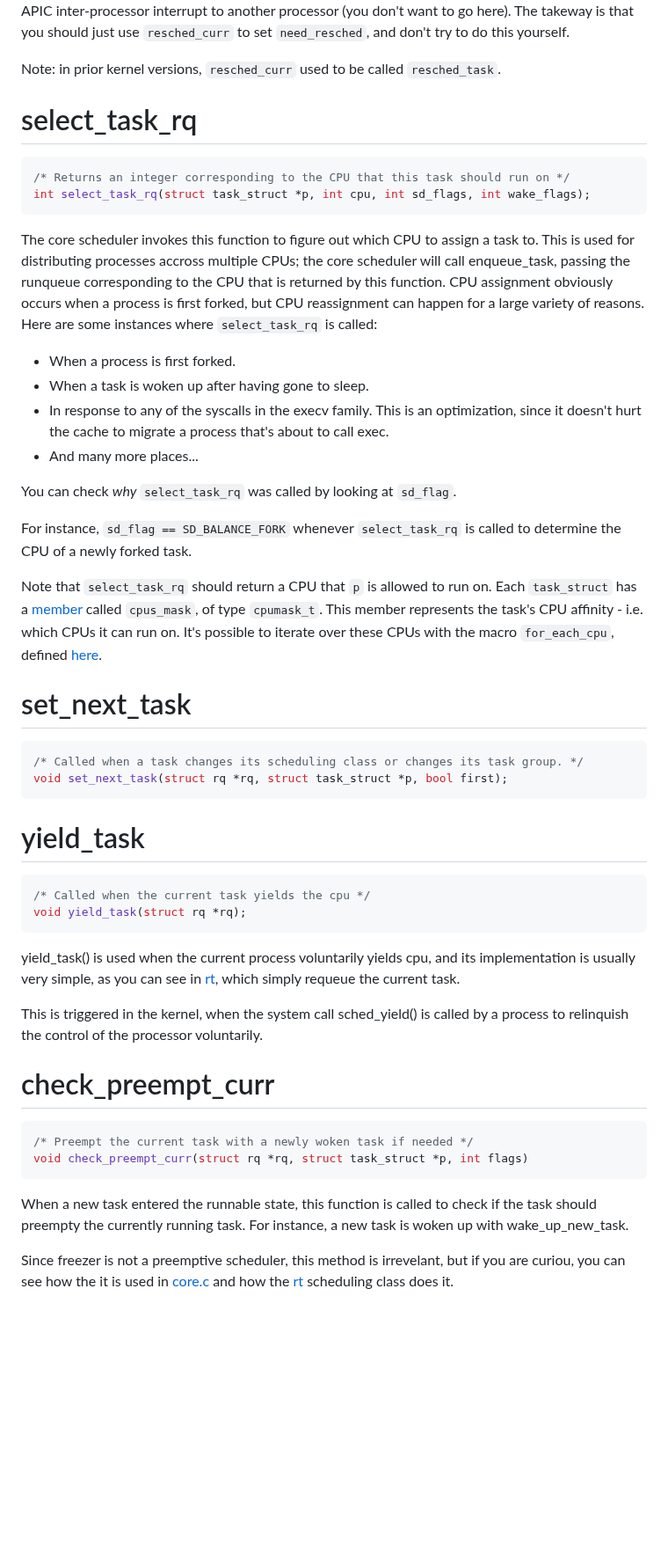
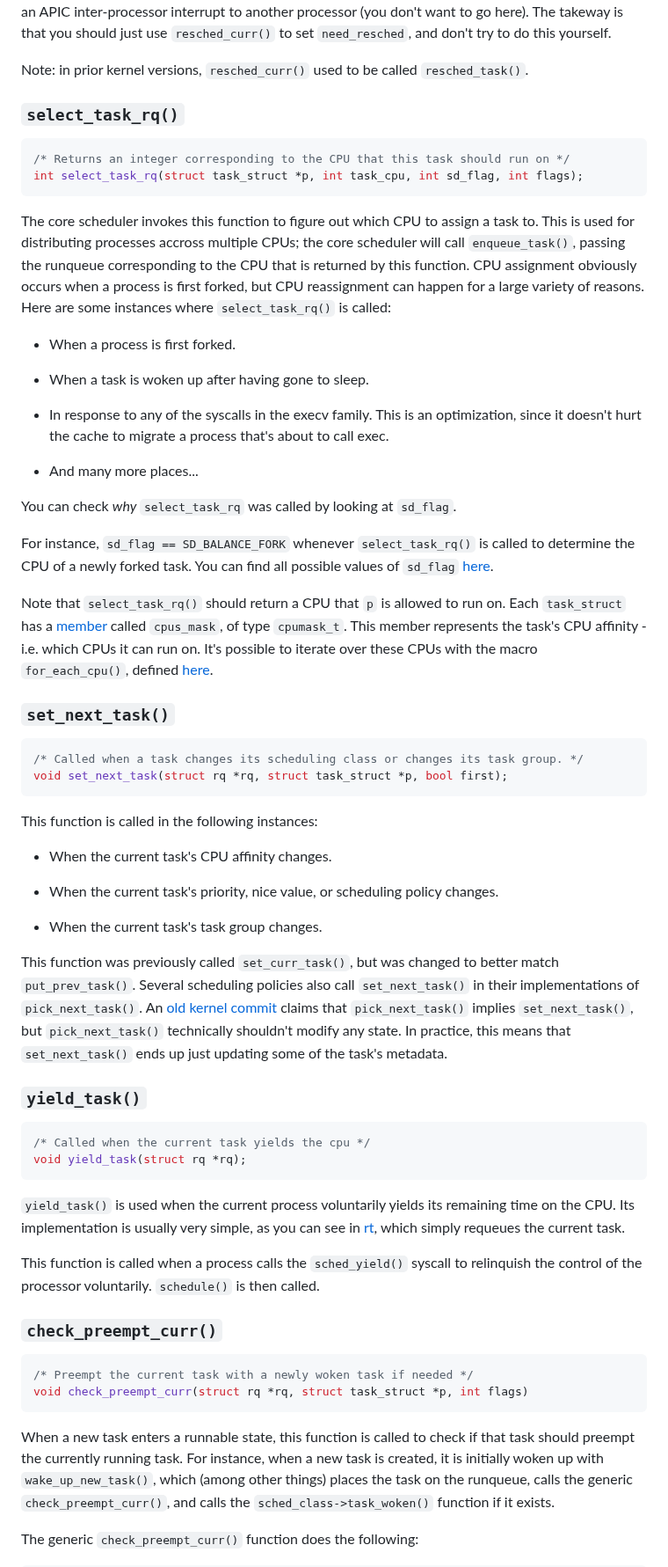
Before and after one commit to cs4118/recitations, a Markdown page: E-Freezer/freezer_sched_class.md, the part around one of its changes. Shown at 88% size. Drawn GitHub-style; blank space fills up the shorter version.

Commit message:
All functions up to and including balance()

````diff
--- a/E-Freezer/freezer_sched_class.md
+++ b/E-Freezer/freezer_sched_class.md
@@ -473,70 +475,101 @@ With SMP, there's a `need_resched` flag for every CPU. Thus, `resched_curr`
 might involve sending an APIC inter-processor interrupt to another processor
 (you don't want to go here). The takeway is that you should just use
-`resched_curr` to set `need_resched`, and don't try to do this yourself.
+`resched_curr()` to set `need_resched`, and don't try to do this yourself.
 
-Note: in prior kernel versions, `resched_curr` used to be called `resched_task`.
+Note: in prior kernel versions, `resched_curr()` used to be called
+`resched_task()`.
 
-
-# select_task_rq
+### `select_task_rq()`
 
 ```c
 /* Returns an integer corresponding to the CPU that this task should run on */
-int select_task_rq(struct task_struct *p, int cpu, int sd_flags, int wake_flags);
+int select_task_rq(struct task_struct *p, int task_cpu, int sd_flag, int flags);
 ```
 
-The core scheduler invokes this function to figure out which CPU to assign a task
-to. This is used for distributing processes accross multiple CPUs; the core
-scheduler will call enqueue_task, passing the runqueue corresponding to the CPU
-that is returned by this function. CPU assignment obviously occurs when a
-process is first forked, but CPU reassignment can happen for a large variety of reasons.
-Here are some instances where `select_task_rq` is called:
+The core scheduler invokes this function to figure out which CPU to assign a
+task to. This is used for distributing processes accross multiple CPUs; the core
+scheduler will call `enqueue_task()`, passing the runqueue corresponding to the
+CPU that is returned by this function. CPU assignment obviously occurs when a
+process is first forked, but CPU reassignment can happen for a large variety of
+reasons. Here are some instances where `select_task_rq()` is called:
 
-  * When a process is first forked.
-  * When a task is woken up after having gone to sleep.
-  * In response to any of the syscalls in the execv family. This is an
+* When a process is first forked.
+
+* When a task is woken up after having gone to sleep.
+
+* In response to any of the syscalls in the execv family. This is an
   optimization, since it doesn't hurt the cache to migrate a process that's
   about to call exec.
-  * And many more places...
+
+* And many more places...
 
 You can check *why* `select_task_rq` was called by looking at `sd_flag`.
 
-For instance, `sd_flag == SD_BALANCE_FORK` whenever `select_task_rq` is called to
-determine the CPU of a newly forked task.
+For instance, `sd_flag == SD_BALANCE_FORK` whenever `select_task_rq()` is called
+to determine the CPU of a newly forked task. You can find all possible values of
+`sd_flag`
+[here](https://elixir.bootlin.com/linux/v5.10.158/source/include/linux/sched/sd_flags.h).
 
-Note that `select_task_rq` should return a CPU that `p` is allowed to run on.
+Note that `select_task_rq()` should return a CPU that `p` is allowed to run on.
 Each `task_struct` has a
 [member](https://elixir.bootlin.com/linux/v5.10.158/source/include/linux/sched.h#L728)
-called `cpus_mask`, of type `cpumask_t`. This member represents the task's
-CPU affinity - i.e. which CPUs it can run on. It's possible to iterate over these
-CPUs with the macro `for_each_cpu`, defined [here](https://elixir.bootlin.com/linux/v5.10.158/source/include/linux/cpumask.h#L263).
+called `cpus_mask`, of type `cpumask_t`. This member represents the task's CPU
+affinity - i.e. which CPUs it can run on. It's possible to iterate over these
+CPUs with the macro `for_each_cpu()`, defined
+[here](https://elixir.bootlin.com/linux/v5.10.158/source/include/linux/cpumask.h#L263).
 
-# set_next_task
+### `set_next_task()`
+
 ```c
 /* Called when a task changes its scheduling class or changes its task group. */
 void set_next_task(struct rq *rq, struct task_struct *p, bool first);
 ```
 
-# yield_task
+This function is called in the following instances:
+
+* When the current task's CPU affinity changes.
+
+* When the current task's priority, nice value, or scheduling policy changes.
+
+* When the current task's task group changes.
+
+This function was previously called `set_curr_task()`, but was changed to better
+match `put_prev_task()`. Several scheduling policies also call `set_next_task()`
+in their implementations of `pick_next_task()`. An [old kernel
+commit](https://lore.kernel.org/all/a96d1bcdd716db4a4c5da2fece647a1456c0ed78.1559129225.git.vpillai@digitalocean.com/T/#m2632708495575d24c1a5c54f7295836a907d3d53)
+claims that `pick_next_task()` implies `set_next_task()`, but `pick_next_task()`
+technically shouldn't modify any state. In practice, this means that
+`set_next_task()` ends up just updating some of the task's metadata.
+
+### `yield_task()`
+
 ```c
 /* Called when the current task yields the cpu */
 void yield_task(struct rq *rq);
 ```
-yield_task() is used when the current process voluntarily yields cpu, and its implementation is usually very simple, as you can see in [rt](https://elixir.bootlin.com/linux/v5.10.158/source/kernel/sched/rt.c#L1434), which simply requeue the current task.
 
-This is triggered in the kernel, when the system call sched_yield() is called by a process to relinquish the control of the processor voluntarily.
+`yield_task()` is used when the current process voluntarily yields its remaining
+time on the CPU. Its implementation is usually very simple, as you can see in
+[rt](https://elixir.bootlin.com/linux/v5.10.158/source/kernel/sched/rt.c#L1434),
+which simply requeues the current task.
 
+This function is called when a process calls the `sched_yield()` syscall to
+relinquish the control of the processor voluntarily. `schedule()` is then
+called.
 
+### `check_preempt_curr()`
 
-# check_preempt_curr
 ```c
 /* Preempt the current task with a newly woken task if needed */
 void check_preempt_curr(struct rq *rq, struct task_struct *p, int flags)
 ```
-When a new task entered the runnable state, this function is called to check if
-the task should preempty the currently running task. For instance, a new task
-is woken up with wake_up_new_task.
 
-Since freezer is not a preemptive scheduler, this method is irrevelant, but if
-you are curiou, you can see how the it is used in [core.c](https://elixir.bootlin.com/linux/v5.10.158/source/kernel/sched/core.c#L1693) and how the [rt](https://elixir.bootlin.com/linux/v5.10.158/source/kernel/sched/rt.c#L1562) scheduling class does it.
+When a new task enters a runnable state, this function is called to check if
+that task should preempt the currently running task. For instance, when a new
+task is created, it is initially woken up with `wake_up_new_task()`, which
+(among other things) places the task on the runqueue, calls the generic
+`check_preempt_curr()`, and calls the `sched_class->task_woken()` function if it
+exists.
 
+The generic `check_preempt_curr()` function does the following:
 
````
Also changed, not shown: other parts of E-Freezer/freezer_sched_class.md (+245 -189 lines).
